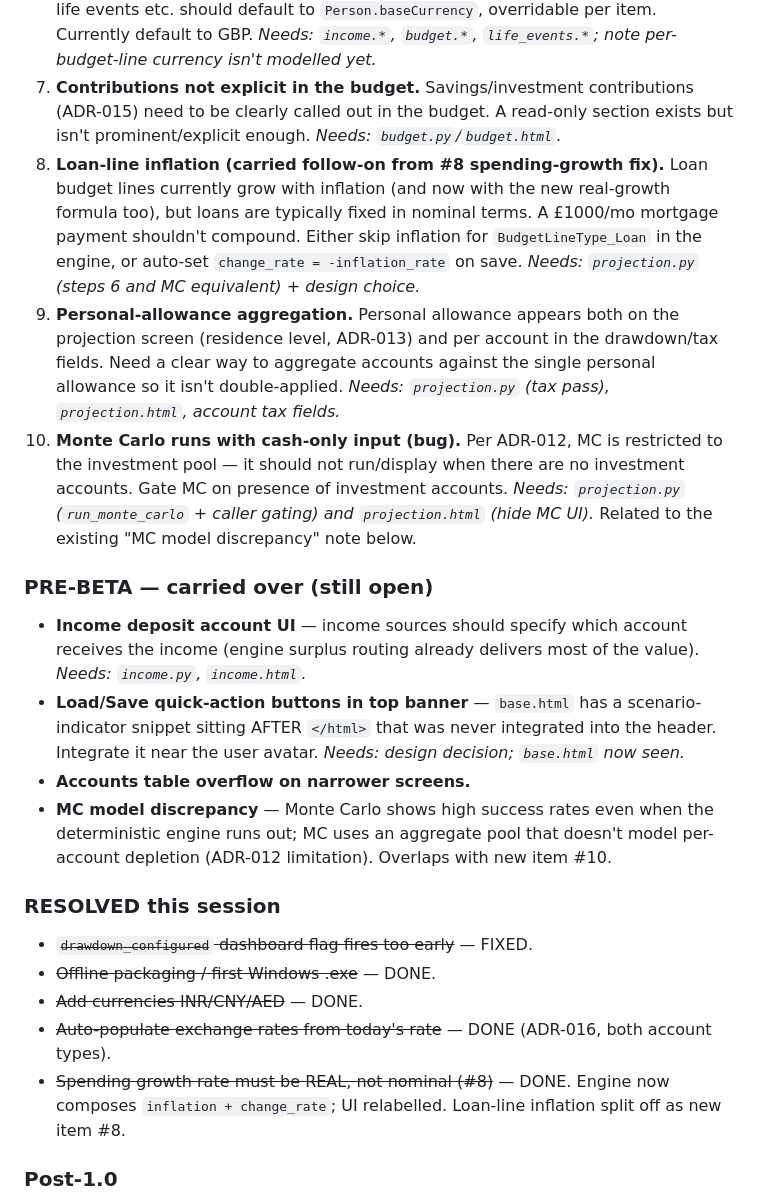
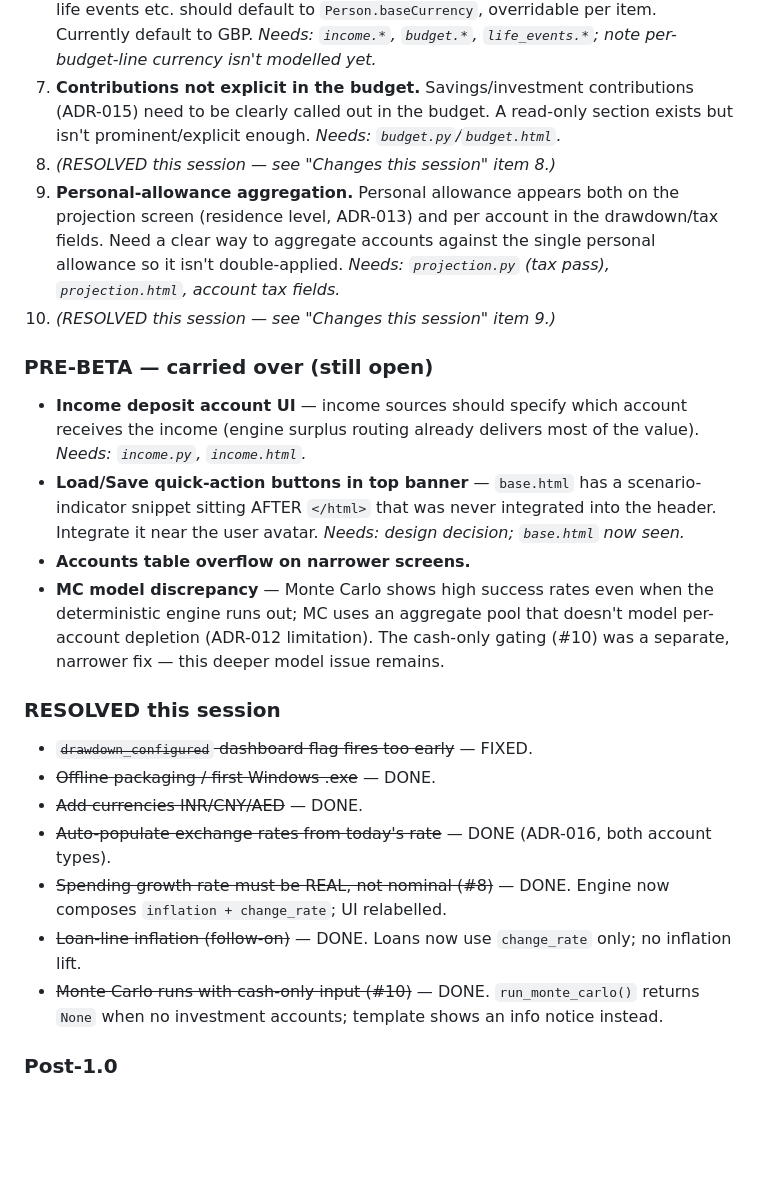
Before and after one commit to Wooloomooloo2/my-retirement-life, a Markdown page: CLAUDE_CONTEXT.md, the part around one of its changes. GitHub-like rendering; blank space fills up the shorter version.

Commit message:
Update CLAUDE_CONTEXT after loan-inflation and MC-gating fixes
Record items #8 (follow-on) and #10 as resolved; reword the
deeper MC model discrepancy note now that the narrower
cash-only gating has shipped separately.

Co-Authored-By: Claude Opus 4.7 (1M context) <noreply@anthropic.com>

```diff
--- a/CLAUDE_CONTEXT.md
+++ b/CLAUDE_CONTEXT.md
@@ -318,22 +322,24 @@ All to be addressed before public beta. File(s) each will need are noted.
 5. **Salary has no currency selector (hardcoded GBP).** Expose `incomeCurrency` on income/salary. _Needs: `income.py`/`income.html`; confirm engine converts income by rate._
 6. **Default to base currency everywhere (not GBP).** Income, expenses/budget, life events etc. should default to `Person.baseCurrency`, overridable per item. Currently default to GBP. _Needs: `income.*`, `budget.*`, `life_events.*`; note per-budget-line currency isn't modelled yet._
 7. **Contributions not explicit in the budget.** Savings/investment contributions (ADR-015) need to be clearly called out in the budget. A read-only section exists but isn't prominent/explicit enough. _Needs: `budget.py`/`budget.html`._
-8. **Loan-line inflation (carried follow-on from #8 spending-growth fix).** Loan budget lines currently grow with inflation (and now with the new real-growth formula too), but loans are typically fixed in nominal terms. A £1000/mo mortgage payment shouldn't compound. Either skip inflation for `BudgetLineType_Loan` in the engine, or auto-set `change_rate = -inflation_rate` on save. _Needs: `projection.py` (steps 6 and MC equivalent) + design choice._
+8. _(RESOLVED this session — see "Changes this session" item 8.)_
 9. **Personal-allowance aggregation.** Personal allowance appears both on the projection screen (residence level, ADR-013) and per account in the drawdown/tax fields. Need a clear way to aggregate accounts against the single personal allowance so it isn't double-applied. _Needs: `projection.py` (tax pass), `projection.html`, account tax fields._
-10. **Monte Carlo runs with cash-only input (bug).** Per ADR-012, MC is restricted to the investment pool — it should not run/display when there are no investment accounts. Gate MC on presence of investment accounts. _Needs: `projection.py` (`run_monte_carlo` + caller gating) and `projection.html` (hide MC UI)._ Related to the existing "MC model discrepancy" note below.
+10. _(RESOLVED this session — see "Changes this session" item 9.)_
 
 ### PRE-BETA — carried over (still open)
 - **Income deposit account UI** — income sources should specify which account receives the income (engine surplus routing already delivers most of the value). _Needs: `income.py`, `income.html`._
 - **Load/Save quick-action buttons in top banner** — `base.html` has a scenario-indicator snippet sitting AFTER `</html>` that was never integrated into the header. Integrate it near the user avatar. _Needs: design decision; `base.html` now seen._
 - **Accounts table overflow on narrower screens.**
-- **MC model discrepancy** — Monte Carlo shows high success rates even when the deterministic engine runs out; MC uses an aggregate pool that doesn't model per-account depletion (ADR-012 limitation). Overlaps with new item #10.
+- **MC model discrepancy** — Monte Carlo shows high success rates even when the deterministic engine runs out; MC uses an aggregate pool that doesn't model per-account depletion (ADR-012 limitation). The cash-only gating (#10) was a separate, narrower fix — this deeper model issue remains.
 
 ### RESOLVED this session
 - ~~`drawdown_configured` dashboard flag fires too early~~ — FIXED.
 - ~~Offline packaging / first Windows .exe~~ — DONE.
 - ~~Add currencies INR/CNY/AED~~ — DONE.
 - ~~Auto-populate exchange rates from today's rate~~ — DONE (ADR-016, both account types).
-- ~~Spending growth rate must be REAL, not nominal (#8)~~ — DONE. Engine now composes `inflation + change_rate`; UI relabelled. Loan-line inflation split off as new item #8.
+- ~~Spending growth rate must be REAL, not nominal (#8)~~ — DONE. Engine now composes `inflation + change_rate`; UI relabelled.
+- ~~Loan-line inflation (follow-on)~~ — DONE. Loans now use `change_rate` only; no inflation lift.
+- ~~Monte Carlo runs with cash-only input (#10)~~ — DONE. `run_monte_carlo()` returns `None` when no investment accounts; template shows an info notice instead.
 
 ### Post-1.0
 - Tax-optimal drawdown ordering (ADR-011 future)
```
Also changed, not shown: other parts of CLAUDE_CONTEXT.md (+5 -1 lines).
